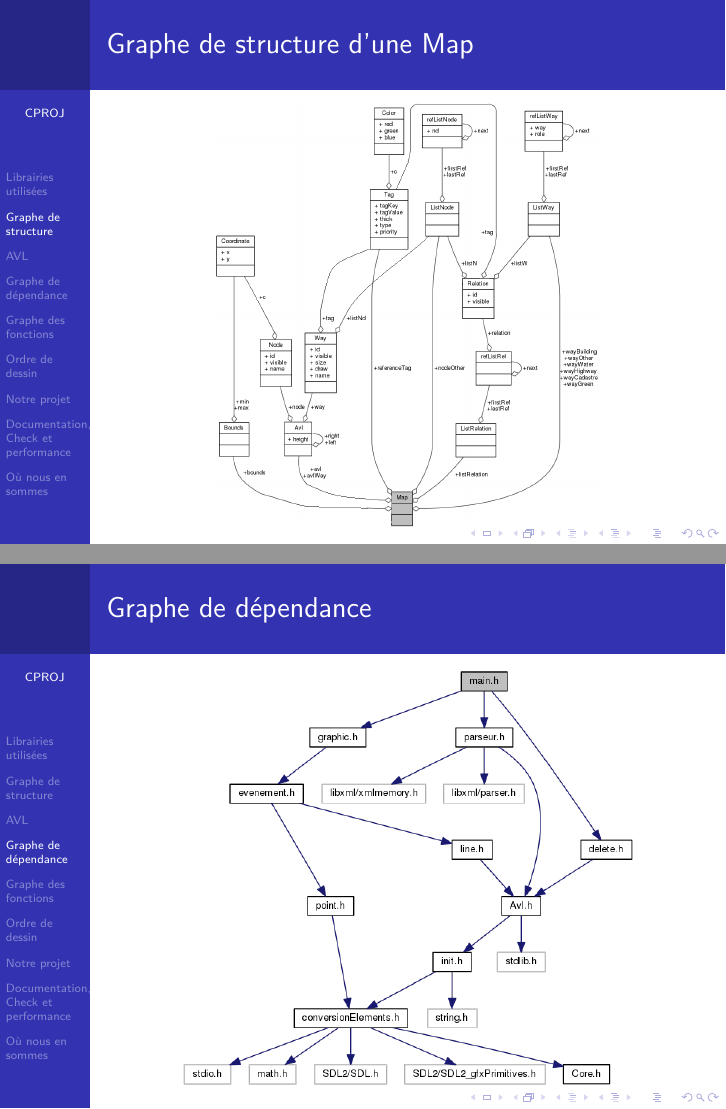
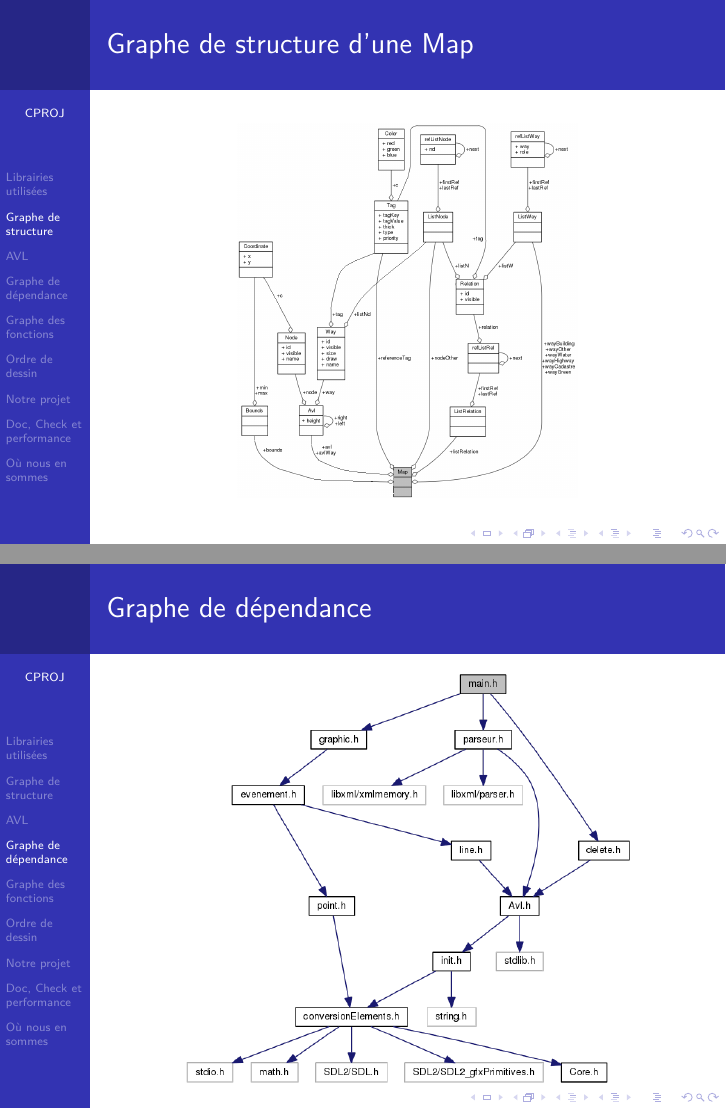
Before and after one commit to PierrickJACQUETTE/CPROJ, LaTeX slides (Presentation.tex): pages 4 and 16 of 42, joined at a grey line. Compiled offline with pdfLaTeX.

Commit message:
Rectifying few warnings in the .tex presentation

```diff
--- a/Presentation.tex
+++ b/Presentation.tex
@@ -24,7 +24,7 @@
 %Pour le TITLEPAGE
 \title{CPROJ}
 \subtitle{Rapport du Projet}
-\author[]{MARINO Isabelle 21306227,\\ TIRICHINE Hafça 21307587,\\JACQUETTE Pierrick 21305551}
+\author[]{MARINO Isabelle 21306227,  TIRICHINE Hafça 21307587,  JACQUETTE Pierrick 21305551}
 \date{Avril 2016}
 \institute[L3 S6-- Informatique]{Université Paris 7 Diderot}
 
@@ -56,7 +56,7 @@
 \section{Graphe de structure}
 \begin{frame}{Graphe de structure d'une Map}
 	\begin{center}
-		\includegraphics[width=6.8cm]{structures.png}
+	\includegraphics[width=6cm]{structures.png}
 	\end{center}
 \end{frame}
 
@@ -361,7 +361,7 @@
 \section{Graphe de dépendance}
 \begin{frame}{Graphe de dépendance}
 	\begin{center}
-		\includegraphics[width=8cm]{dependances.png}
+	\includegraphics[width=7.9cm]{dependances.png}
 	\end{center}
 \end{frame}
 
@@ -398,7 +398,7 @@
 	\end{itemize}
 \end{frame}
 
-\section{Documentation, Check et performance}
+\section{Doc, Check et performance}
 \begin{frame}{Documentation, Check et performance}
   \begin{itemize}
 	\item <1-9>\textbf{Documentation}
```
Also changed, not shown: Presentation.pdf, Presentation.tex (6 more changed lines).
